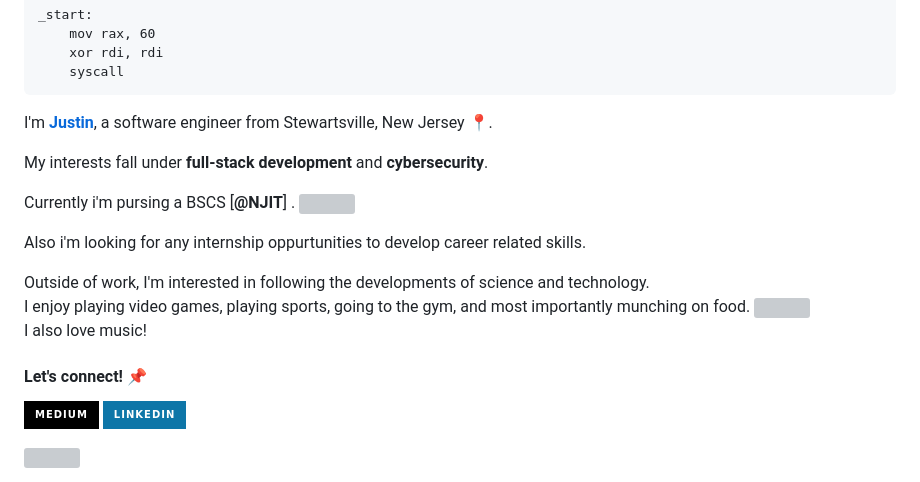
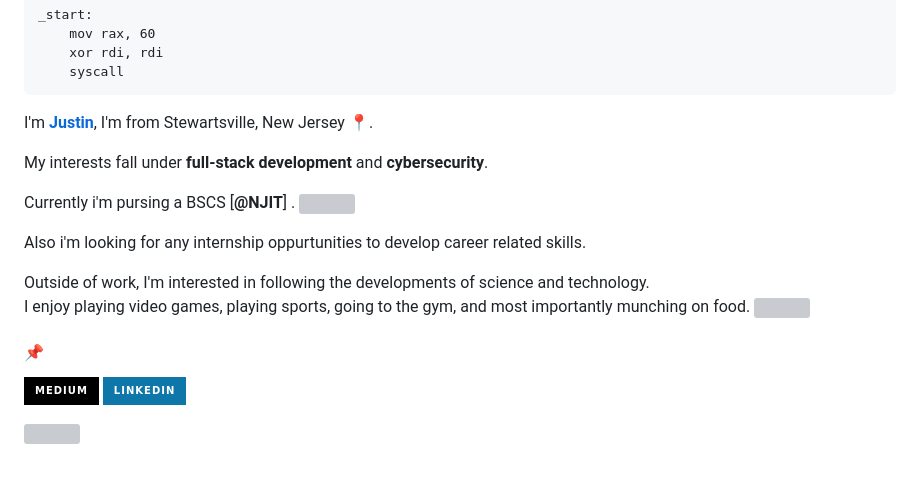
Before and after one commit to JustinCordova/justincordova, a Markdown page: README.md, the part around the change printed below. Rendered like a GitHub page; badges without logos; grey boxes are pictures that could not be loaded.

````diff
--- a/README.md
+++ b/README.md
@@ -17,7 +17,7 @@ _start:
     syscall
 ```
 
-I'm [**Justin**](https://justincordova.pages.dev/), a software engineer from Stewartsville, New Jersey 📍.
+I'm [**Justin**](https://justincordova.pages.dev/), I'm from Stewartsville, New Jersey 📍.
 
 My interests fall under **full-stack development** and **cybersecurity**.
 
@@ -31,9 +31,8 @@ Outside of work, I'm interested in following the developments of science and tec
 I enjoy playing video games, playing sports, going to the gym, and most importantly munching on food.
 <img src="https://emojis.slackmojis.com/emojis/images/1729830647/102659/smellingyouq.gif?1729830647" width="25"/>
 <br/>
-I also love music!
 
-#### Let's connect! 📌
+#### 📌
 
 [<img alt="Medium" src="https://img.shields.io/badge/Medium-%23000000.svg?&style=for-the-badge&logo=Medium&logoColor=white" />](https://medium.com/@justinavodroc)
 [<img alt="LinkedIn" src="https://img.shields.io/badge/LinkedIn-%230E76A8.svg?&style=for-the-badge&logo=LinkedIn&logoColor=white" />](https://www.linkedin.com/in/justinalolorcordova/)
````
Also changed, not shown: other parts of README.md (+1 -1 lines).
